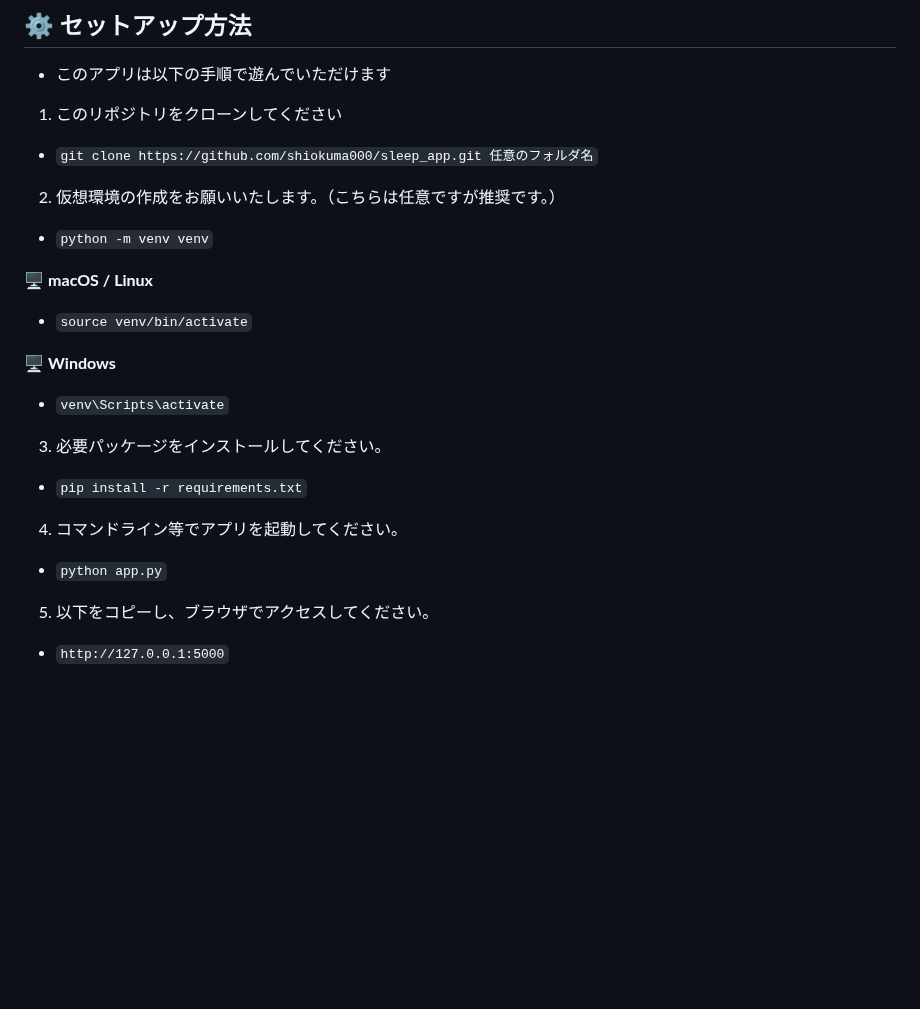
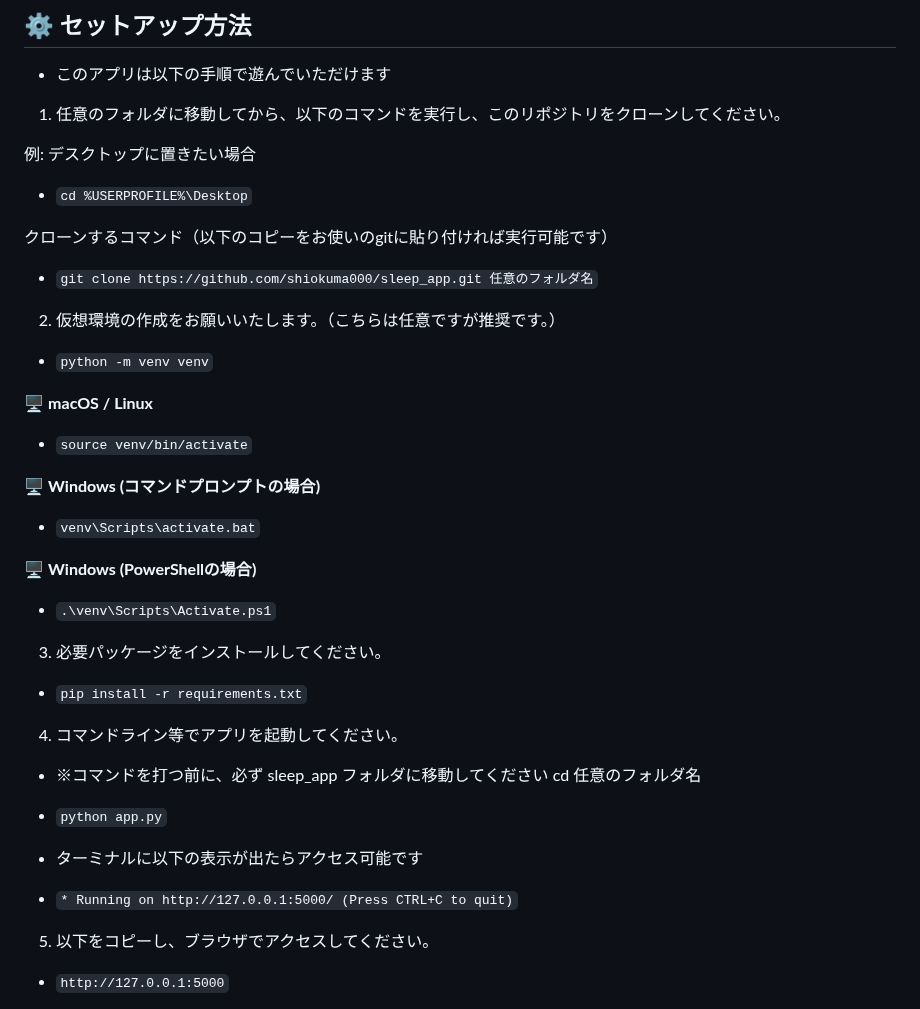
Before and after one commit to shiokuma000/sleep_app, a Markdown page: README.md, the part around the change. GitHub-like rendering; blank space fills up the shorter version.

```diff
--- a/README.md
+++ b/README.md
@@ -42,7 +42,14 @@ UIは淡く静かな雰囲気を意識し、操作に迷わない最小限の動
 
 - このアプリは以下の手順で遊んでいただけます
 
-1. このリポジトリをクローンしてください
+1. 任意のフォルダに移動してから、以下のコマンドを実行し、このリポジトリをクローンしてください。
+
+  例: デスクトップに置きたい場合
+
+  - `cd %USERPROFILE%\Desktop`
+
+  クローンするコマンド（以下のコピーをお使いのgitに貼り付ければ実行可能です）
+
 - `git clone https://github.com/shiokuma000/sleep_app.git 任意のフォルダ名`
 
 2. 仮想環境の作成をお願いいたします。（こちらは任意ですが推奨です。）
@@ -53,15 +60,28 @@ UIは淡く静かな雰囲気を意識し、操作に迷わない最小限の動
 
 - `source venv/bin/activate`
 
-🖥 **Windows**
+🖥 **Windows (コマンドプロンプトの場合)**
 
-- `venv\Scripts\activate`
+- `venv\Scripts\activate.bat`
+
+🖥 **Windows (PowerShellの場合)**
+
+- `.\venv\Scripts\Activate.ps1`
+
 
 3. 必要パッケージをインストールしてください。
 - `pip install -r requirements.txt`
 
 4. コマンドライン等でアプリを起動してください。
+
+- ※コマンドを打つ前に、必ず sleep_app フォルダに移動してください
+  cd 任意のフォルダ名
+
 - `python app.py`
+
+- ターミナルに以下の表示が出たらアクセス可能です
+- `* Running on http://127.0.0.1:5000/ (Press CTRL+C to quit)`
+
 
 5. 以下をコピーし、ブラウザでアクセスしてください。
 - `http://127.0.0.1:5000`
```
